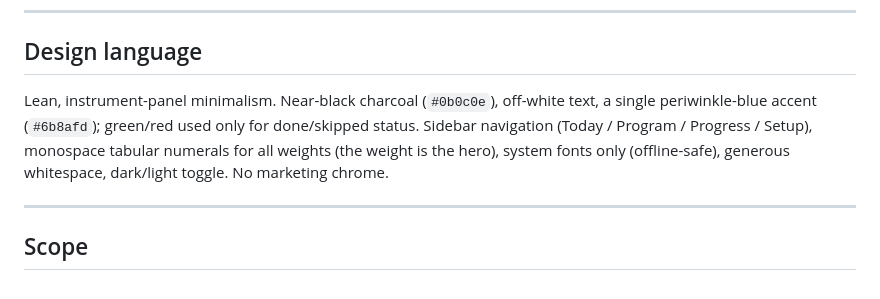
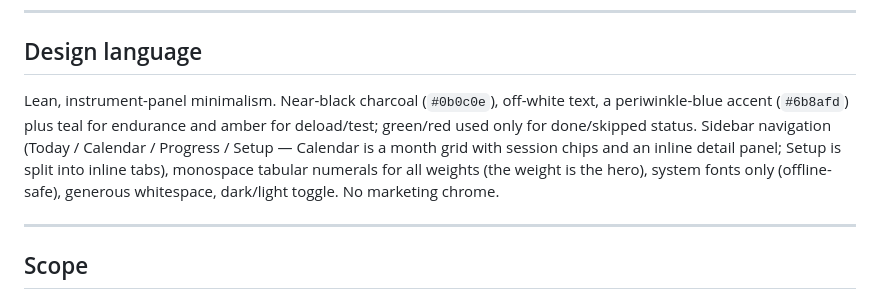
Before and after one commit to ippoboi/operator-app, a Markdown page: context.md, the part around the change. GitHub-like rendering.

Commit message:
docs: calendar view + tabbed setup

```diff
--- a/context.md
+++ b/context.md
@@ -99,7 +99,7 @@ Sessions are derived (never stored): `buildSessions()` walks `weeks` from `start
 
 ## Design language
 
-Lean, instrument-panel minimalism. Near-black charcoal (`#0b0c0e`), off-white text, a single periwinkle-blue accent (`#6b8afd`); green/red used only for done/skipped status. Sidebar navigation (Today / Program / Progress / Setup), monospace tabular numerals for all weights (the weight is the hero), system fonts only (offline-safe), generous whitespace, dark/light toggle. No marketing chrome.
+Lean, instrument-panel minimalism. Near-black charcoal (`#0b0c0e`), off-white text, a periwinkle-blue accent (`#6b8afd`) plus teal for endurance and amber for deload/test; green/red used only for done/skipped status. Sidebar navigation (Today / Calendar / Progress / Setup — Calendar is a month grid with session chips and an inline detail panel; Setup is split into inline tabs), monospace tabular numerals for all weights (the weight is the hero), system fonts only (offline-safe), generous whitespace, dark/light toggle. No marketing chrome.
 
 ---
 
```
